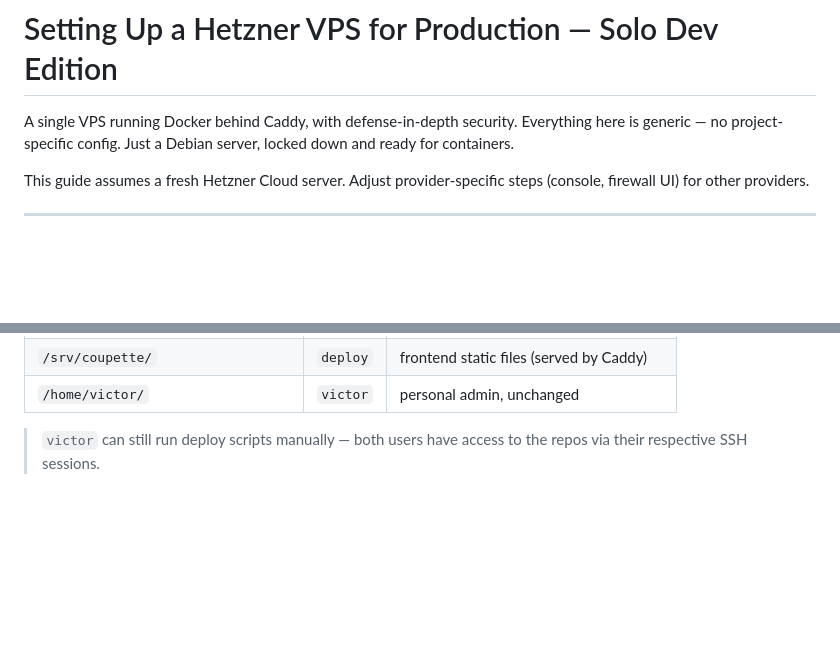
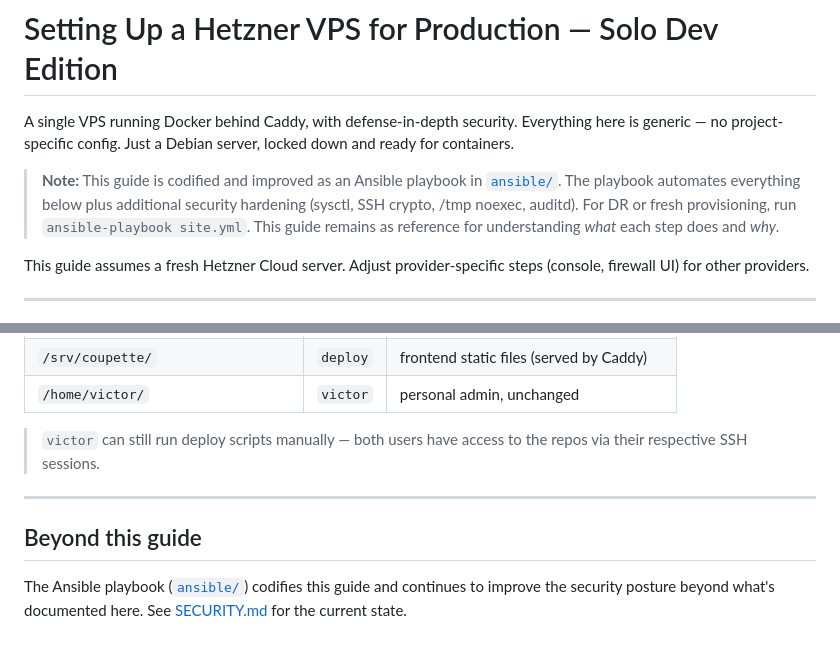
Before and after one commit to vpatrin/infra, a Markdown page: docs/guides/VPS_SETUP_GUIDE.md, 2 parts joined by grey strips. Drawn GitHub-style; blank space fills up the shorter version.

```diff
--- a/docs/guides/VPS_SETUP_GUIDE.md
+++ b/docs/guides/VPS_SETUP_GUIDE.md
@@ -3,6 +3,10 @@
 A single VPS running Docker behind Caddy, with defense-in-depth security.
 Everything here is generic — no project-specific config. Just a Debian server,
 locked down and ready for containers.
+
+> **Note:** This guide is codified and improved as an Ansible playbook in [`ansible/`](../../ansible/).
+> The playbook automates everything below plus additional security hardening (sysctl, SSH crypto, /tmp noexec, auditd).
+> For DR or fresh provisioning, run `ansible-playbook site.yml`. This guide remains as reference for understanding *what* each step does and *why*.
 
 This guide assumes a fresh Hetzner Cloud server. Adjust provider-specific
 steps (console, firewall UI) for other providers.
@@ -593,3 +597,9 @@ sudo chown deploy:deploy /srv/coupette
 | `/home/victor/` | `victor` | personal admin, unchanged |
 
 > `victor` can still run deploy scripts manually — both users have access to the repos via their respective SSH sessions.
+
+---
+
+## Beyond this guide
+
+The Ansible playbook ([`ansible/`](../../ansible/)) codifies this guide and continues to improve the security posture beyond what's documented here. See [SECURITY.md](../SECURITY.md) for the current state.
```
